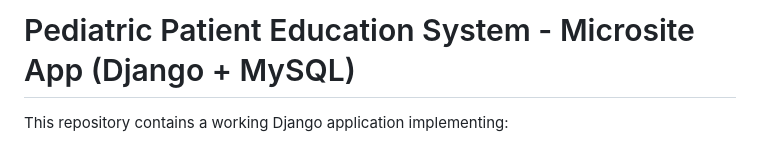
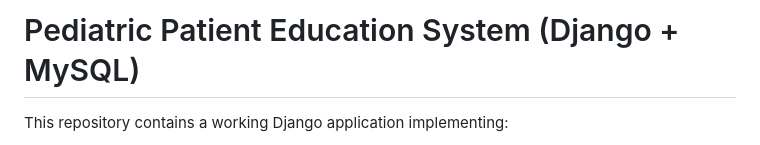
Before and after one commit to admin-masters/peds_edu_app, a Markdown page: README.md, the part around the change. Drawn GitHub-style.

```diff
--- a/README.md
+++ b/README.md
@@ -1,4 +1,4 @@
-# Pediatric Patient Education System - Microsite App (Django + MySQL)
+# Pediatric Patient Education System  (Django + MySQL)
 
 This repository contains a working Django application implementing:
 - Doctor registration + clinic whitelabel link delivery (on-screen + email via SendGrid)
```
